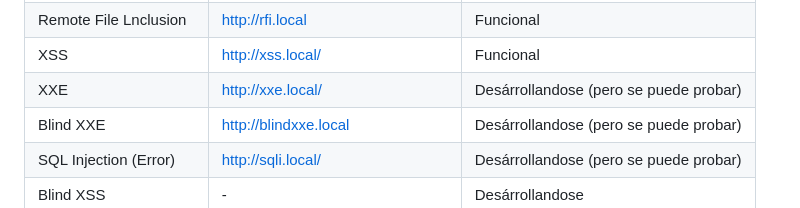
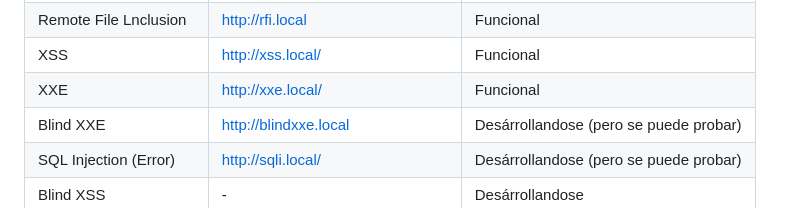
Before and after one commit to sil3ntH4ck3r/WebVulnLab, a Markdown page: README.md, the part around the change. Rendered like a GitHub page.

Commit message:
Actualizando README.md

```diff
--- a/README.md
+++ b/README.md
@@ -59,7 +59,7 @@ Este script descargará e instalará todas las dependencias necesarias, creará
 | Type Juggling        | http://typejuggling.local                  |Funcional                              |
 | Remote File Lnclusion| http://rfi.local                           |Funcional                              |
 | XSS                  | http://xss.local/                          |Funcional                              |
-| XXE                  | http://xxe.local/                          |Desárrollandose (pero se puede probar) |
+| XXE                  | http://xxe.local/                          |Funcional                              |
 | Blind XXE            | http://blindxxe.local                      |Desárrollandose (pero se puede probar) |
 | SQL Injection (Error)| http://sqli.local/                         |Desárrollandose (pero se puede probar) |
 | Blind XSS            |                    -                       |Desárrollandose                        |
```
